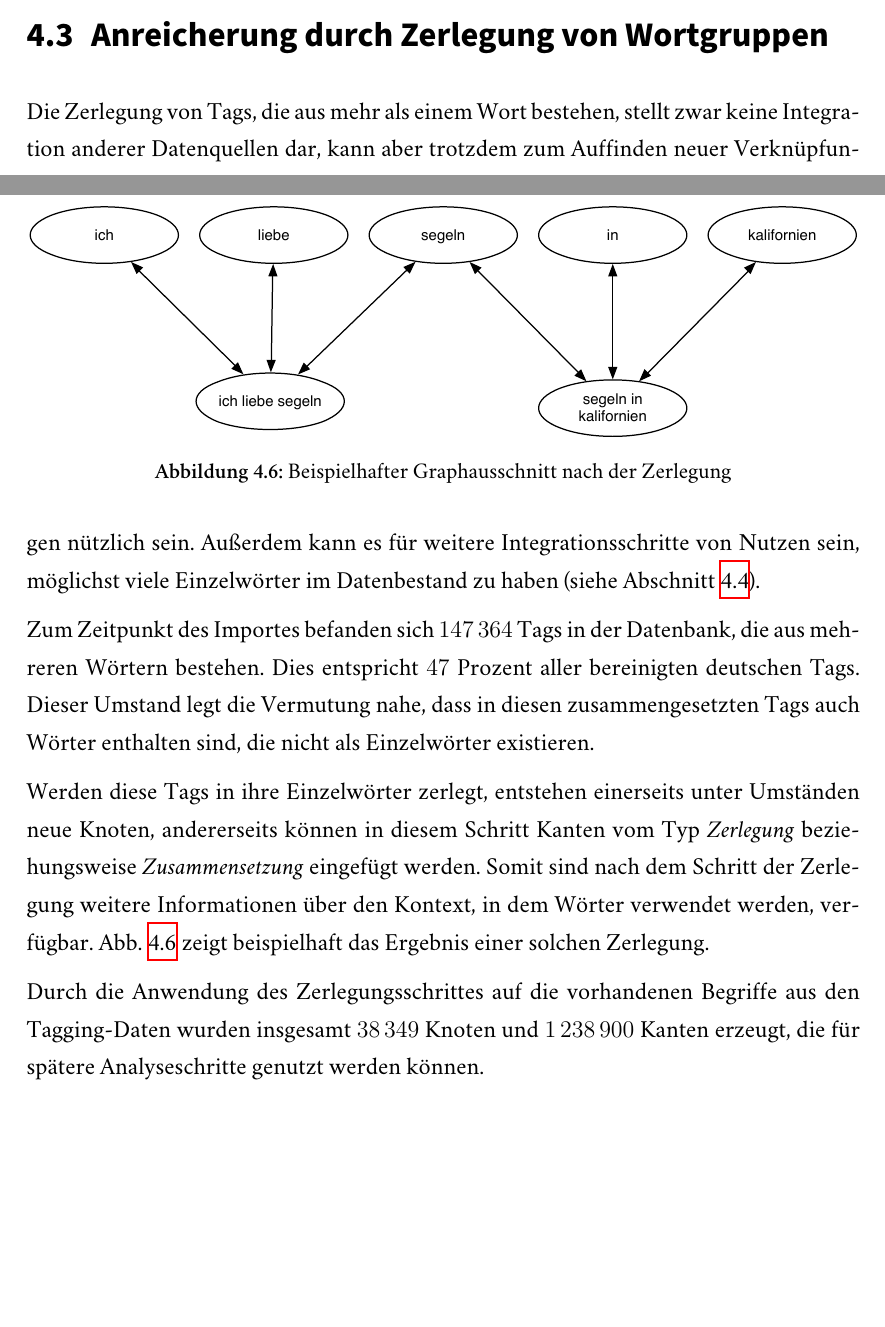
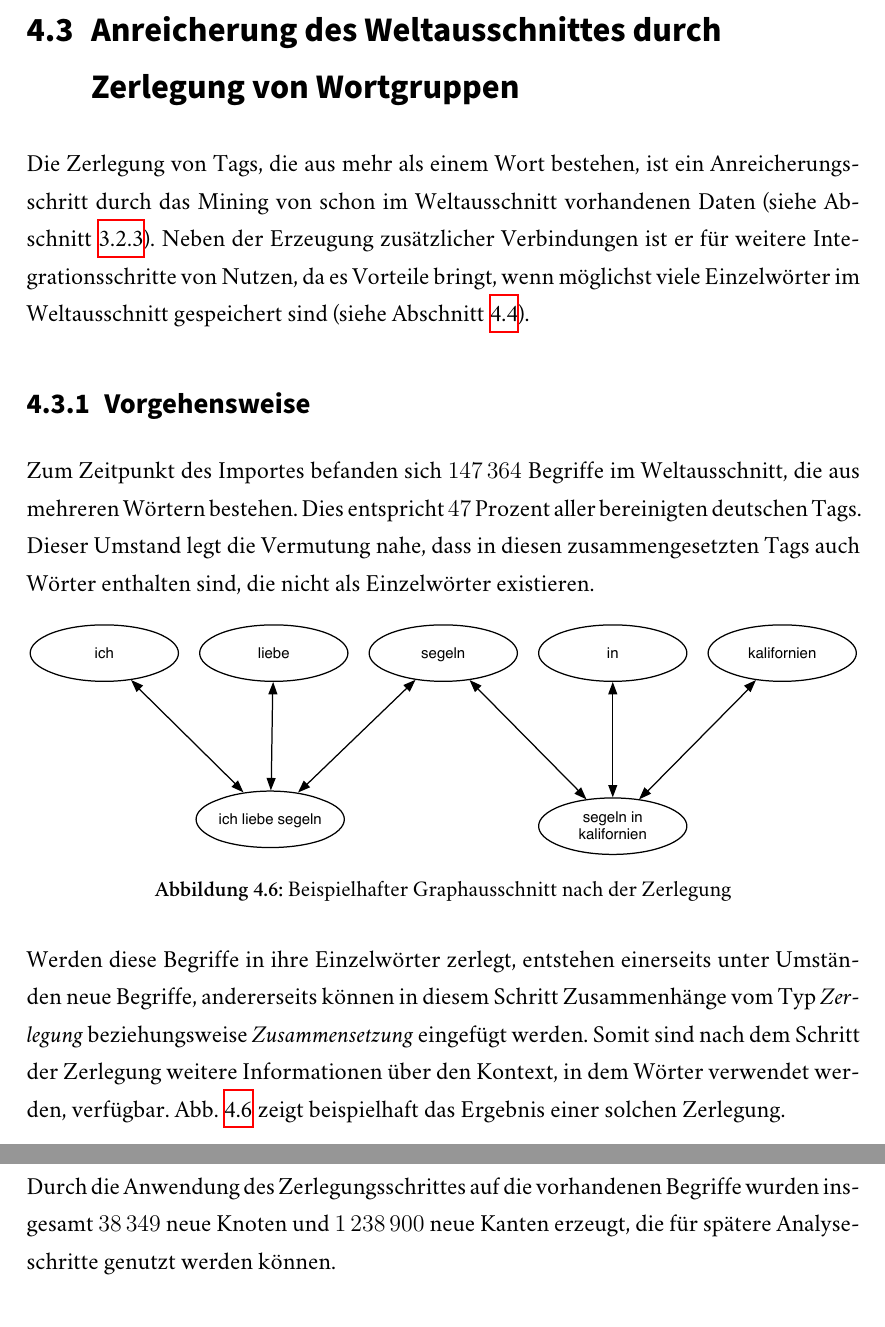
Before and after one commit to sebastianmarr/thesis, a LaTeX thesis (thesis/main.tex, which reads thesis/ld_application.tex): two parts of pages 63 and 64 of 103 before the commit and two parts of pages 64 and 65 of 103 after it, joined at a grey line, cut so that both start at the same text, the shorter picture padded with empty space. Compiled offline with XeLaTeX; a missing font is replaced by an installed copy or a similar font.

Commit message:
decomposition: procedure

```diff
--- a/thesis/ld_application.tex
+++ b/thesis/ld_application.tex
@@ -342,27 +342,27 @@ Bei der Interpretation dieser Daten fällt auf, dass im Vergleich zu den Tagging
 
 Nachdem die Anreicherung der Clicktracking--Daten durchgeführt wurde, beschäftigt sich der folgende Abschnitt mit der Anrreichung durch die Zerlegung von Wortgruppen in Einzelwörter.
 
-\section{Anreicherung durch Zerlegung von Wortgruppen}
+\section{Anreicherung des Weltausschnittes durch Zerlegung von Wortgruppen}
 \label{decomposition}
 
-Die Zerlegung von Tags, die aus mehr als einem Wort bestehen, stellt zwar keine Integration anderer Datenquellen dar, kann aber trotzdem zum Auffinden neuer Verknüpfungen nützlich sein. Außerdem kann es für weitere Integrationsschritte von Nutzen sein, möglichst viele Einzelwörter im Datenbestand zu haben (siehe \cref{wortschatz}).
+Die Zerlegung von Tags, die aus mehr als einem Wort bestehen, ist ein Anreicherungsschritt durch das Mining von schon im Weltausschnitt vorhandenen Daten (siehe \cref{enrichment_mining}). Neben der Erzeugung zusätzlicher Verbindungen ist er für weitere Integrationsschritte von Nutzen, da es Vorteile bringt, wenn möglichst viele Einzelwörter im Weltausschnitt gespeichert sind (siehe \cref{wortschatz}).
 
-Zum Zeitpunkt des Importes befanden sich \num{147364} Tags in der Datenbank, die aus mehreren Wörtern bestehen. Dies entspricht \num{47} Prozent aller bereinigten deutschen Tags. Dieser Umstand legt die Vermutung nahe, dass in diesen zusammengesetzten Tags auch Wörter enthalten sind, die nicht als Einzelwörter existieren.
+\subsection{Vorgehensweise}
 
-Werden diese Tags in ihre Einzelwörter zerlegt, entstehen einerseits unter Umständen neue Knoten, andererseits können in diesem Schritt Kanten vom Typ \emph{Zerlegung} beziehungsweise \emph{Zusammensetzung} eingefügt werden. Somit sind nach dem Schritt der Zerlegung weitere Informationen über den Kontext, in dem Wörter verwendet werden, verfügbar. \cref{fig:decomposition} zeigt beispielhaft das Ergebnis einer solchen Zerlegung.
+Zum Zeitpunkt des Importes befanden sich \num{147364} Begriffe im Weltausschnitt, die aus mehreren Wörtern bestehen. Dies entspricht \num{47} Prozent aller bereinigten deutschen Tags. Dieser Umstand legt die Vermutung nahe, dass in diesen zusammengesetzten Tags auch Wörter enthalten sind, die nicht als Einzelwörter existieren.
 
-Durch die Anwendung des Zerlegungsschrittes auf die vorhandenen Begriffe aus den Tagging-Daten wurden insgesamt \num{38349} Knoten und \num{1238900} Kanten erzeugt, die für spätere Analyseschritte genutzt werden können.
-
-\begin{figure}
+\begin{figure}[h]
 \centering
 \includegraphics[width=\textwidth]{decomposition}
 \caption{Beispielhafter Graphausschnitt nach der Zerlegung}
 \label{fig:decomposition}
 \end{figure}
 
-\subsection{Vorgehensweise}
+Werden diese Begriffe in ihre Einzelwörter zerlegt, entstehen einerseits unter Umständen neue Begriffe, andererseits können in diesem Schritt Zusammenhänge vom Typ \emph{Zerlegung} beziehungsweise \emph{Zusammensetzung} eingefügt werden. Somit sind nach dem Schritt der Zerlegung weitere Informationen über den Kontext, in dem Wörter verwendet werden, verfügbar. \cref{fig:decomposition} zeigt beispielhaft das Ergebnis einer solchen Zerlegung.
 
 \subsection{Ergebnisse}
+
+Durch die Anwendung des Zerlegungsschrittes auf die vorhandenen Begriffe wurden insgesamt \num{38349} neue Knoten und \num{1238900} neue Kanten erzeugt, die für spätere Analyseschritte genutzt werden können.
 
 \section{Anreicherung mit Wortschatz-Daten}
 \label{wortschatz}
```
Also changed, not shown: thesis/ld_framework.tex (+1 -0 lines).
